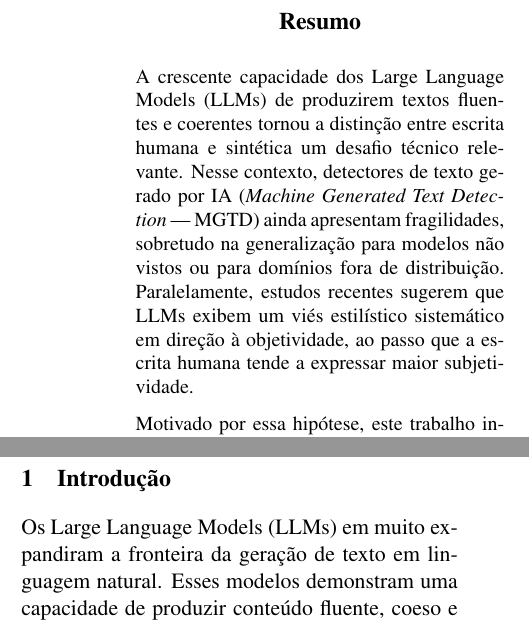
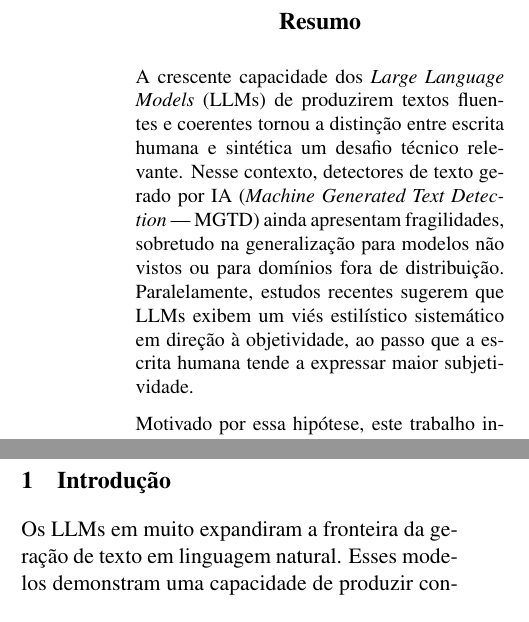
Before and after one commit to mitikawa/mestrado-llm, a LaTeX paper (relatorio/main.tex, which reads relatorio/sections/01_introducao.tex): two parts of the columns of page 1 of 13, joined at a grey line, cut so that both start at the same text. Compiled offline with pdfLaTeX.

Commit message:
english to italic final fixes

```diff
--- a/relatorio/main.tex
+++ b/relatorio/main.tex
@@ -32,7 +32,7 @@
 
 
 \begin{abstract}
-A crescente capacidade dos Large Language Models (LLMs) de produzirem textos fluentes e coerentes tornou a distinção entre escrita humana e sintética um desafio técnico relevante. Nesse contexto, detectores de texto gerado por IA (\textit{Machine Generated Text Detection} — MGTD) ainda apresentam fragilidades, sobretudo na generalização para modelos não vistos ou para domínios fora de distribuição. Paralelamente, estudos recentes sugerem que LLMs exibem um viés estilístico sistemático em direção à objetividade, ao passo que a escrita humana tende a expressar maior subjetividade.
+A crescente capacidade dos \textit{Large Language Models} (LLMs) de produzirem textos fluentes e coerentes tornou a distinção entre escrita humana e sintética um desafio técnico relevante. Nesse contexto, detectores de texto gerado por IA (\textit{Machine Generated Text Detection} — MGTD) ainda apresentam fragilidades, sobretudo na generalização para modelos não vistos ou para domínios fora de distribuição. Paralelamente, estudos recentes sugerem que LLMs exibem um viés estilístico sistemático em direção à objetividade, ao passo que a escrita humana tende a expressar maior subjetividade.
 
 Motivado por essa hipótese, este trabalho investiga empiricamente a relação entre subjetividade linguística e a eficiência de detectores MGTD. Para isso, em diferentes configurações de arquitetura BERT-Based (BERT, DistilBERT,DeBERTa e RoBERTa), treinamos dois classificadores especializados: um modelo de Detecção de Subjetividade (SD) e um modelo de MGTD, aplicando o primeiro sobre os dados de teste do segundo. A análise cruzada revelou padrões robustos: (i) textos humanos são significativamente mais subjetivos do que textos gerados por LLMs; (ii) detectores MGTD apresentam forte dependência dessa característica estilística; (iii) níveis extremos de subjetividade em textos humanos aumentam a taxa de falsos positivos, enquanto maior objetividade favorece classificações incorretas como IA.
 
--- a/relatorio/sections/01_introducao.tex
+++ b/relatorio/sections/01_introducao.tex
@@ -1,7 +1,7 @@
 \section{Introdução}
 \label{sec:introducao}
 
-Os Large Language Models (LLMs) em muito expandiram a fronteira da geração de texto em linguagem natural. Esses modelos demonstram uma capacidade de produzir conteúdo fluente, coeso e contextualmente relevante, sendo cada vez mais difícil distingui-los da escrita humana em diversos cenários \cite{wang-etal-2024-semeval-2024}. Embora essa tecnologia ofereça avanços significativos, ela também apresenta riscos substanciais, como a disseminação automatizada de desinformação, a erosão da integridade acadêmica e a automação de fraudes.
+Os LLMs em muito expandiram a fronteira da geração de texto em linguagem natural. Esses modelos demonstram uma capacidade de produzir conteúdo fluente, coeso e contextualmente relevante, sendo cada vez mais difícil distingui-los da escrita humana em diversos cenários \cite{wang-etal-2024-semeval-2024}. Embora essa tecnologia ofereça avanços significativos, ela também apresenta riscos substanciais, como a disseminação automatizada de desinformação, a erosão da integridade acadêmica e a automação de fraudes.
 
 Em resposta a esses riscos, a Detecção de Texto Gerado por Máquina (\textit{Machine Generated Text Detection - MGTD}) emergiu como um relevante campo de pesquisa. Os métodos atuais de MGTD, embora eficazes para geradores conhecidos, demonstram uma fragilidade significativa em robustez, falhando em generalizar para modelos não vistos ou domínios fora de distribuição \cite{yang2023surveydetectionllmsgeneratedcontent, kuznetsov-etal-2024-robust}. Muitos detectores SOTA (\textit{State-of-the-Art}) parecem depender de artefatos estatísticos específicos do gerador ou do domínio de treinamento, em vez de características semânticas ou estilísticas fundamentais.
 
```
Also changed, not shown: relatorio/sections/02_trabalhos_relacionados.tex (+1 -1 lines), relatorio/sections/04_metodo.tex (+1 -1 lines).
